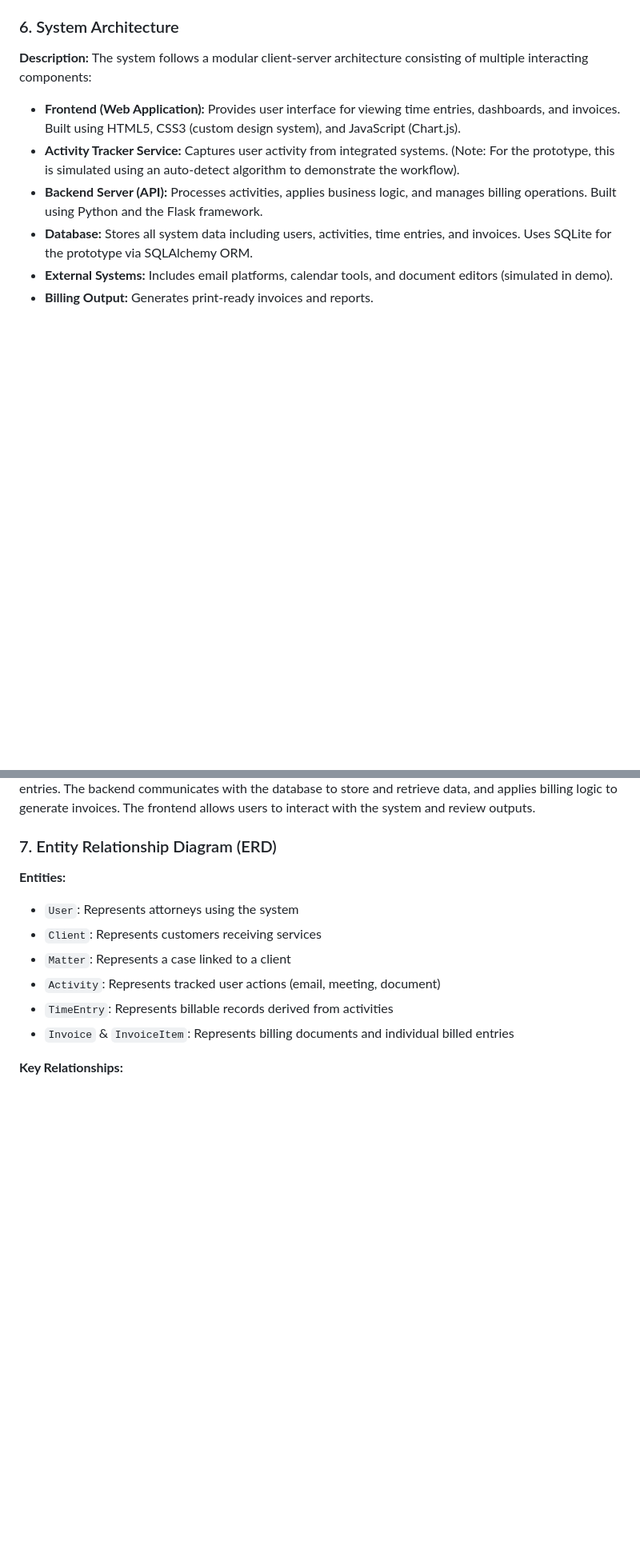
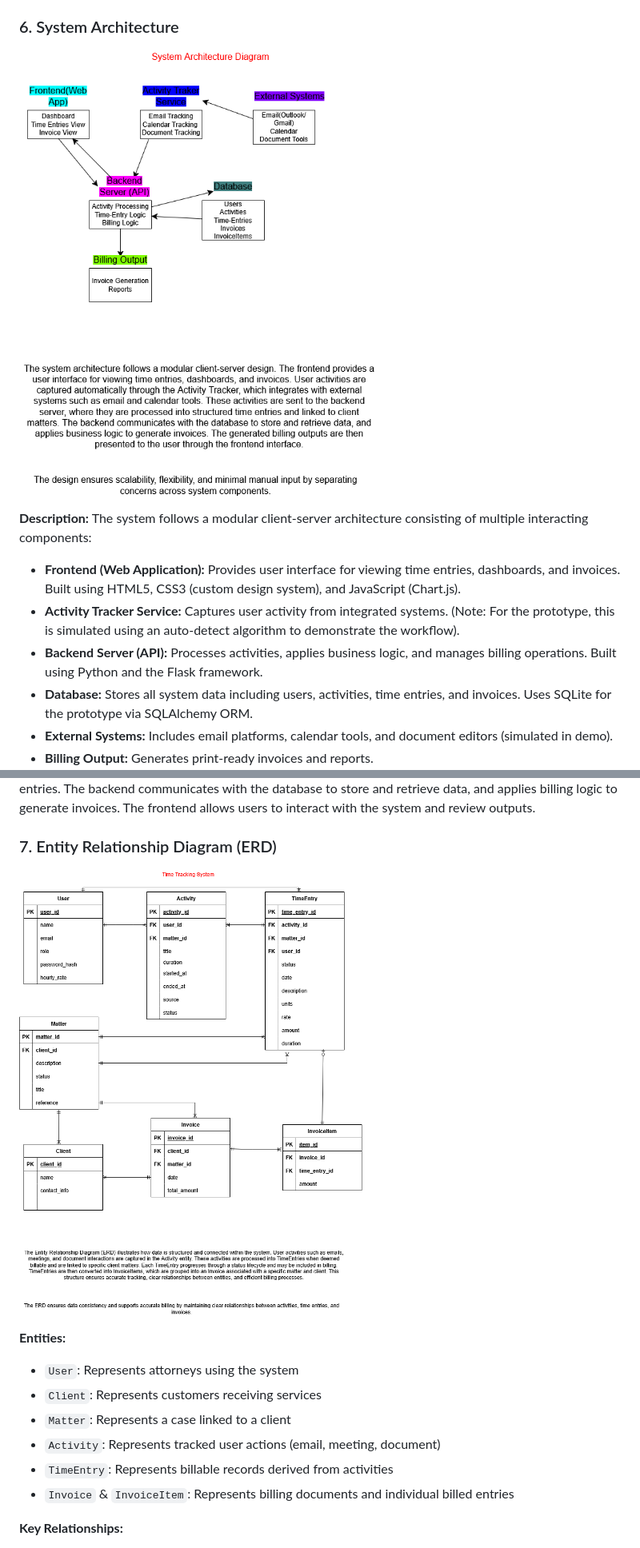
Before and after one commit to siphesihlemhlongo/Ghost_Practice_Project, a Markdown page: README.md, 2 parts joined by grey strips. Shown: that part at 80% size. Drawn GitHub-style; pictures changed too: screenshots/architecture_diagram.png (added), screenshots/erd.png (added); blank space fills up the shorter version.

```diff
--- a/README.md
+++ b/README.md
@@ -89,6 +89,8 @@ Users are given the ability to review and approve entries before they are used f
 
 ### 6. System Architecture
 
+![System Architecture](screenshots/architecture_diagram.png)
+
 **Description:**
 The system follows a modular client-server architecture consisting of multiple interacting components:
 - **Frontend (Web Application):** Provides user interface for viewing time entries, dashboards, and invoices. Built using HTML5, CSS3 (custom design system), and JavaScript (Chart.js).
@@ -102,6 +104,8 @@ The system follows a modular client-server architecture consisting of multiple i
 User activities are captured automatically through the Activity Tracker, which integrates with external systems. These activities are sent to the backend, where they are processed into structured time entries. The backend communicates with the database to store and retrieve data, and applies billing logic to generate invoices. The frontend allows users to interact with the system and review outputs.
 
 ### 7. Entity Relationship Diagram (ERD)
+
+![Entity Relationship Diagram](screenshots/erd.png)
 
 **Entities:**
 - `User`: Represents attorneys using the system
```
